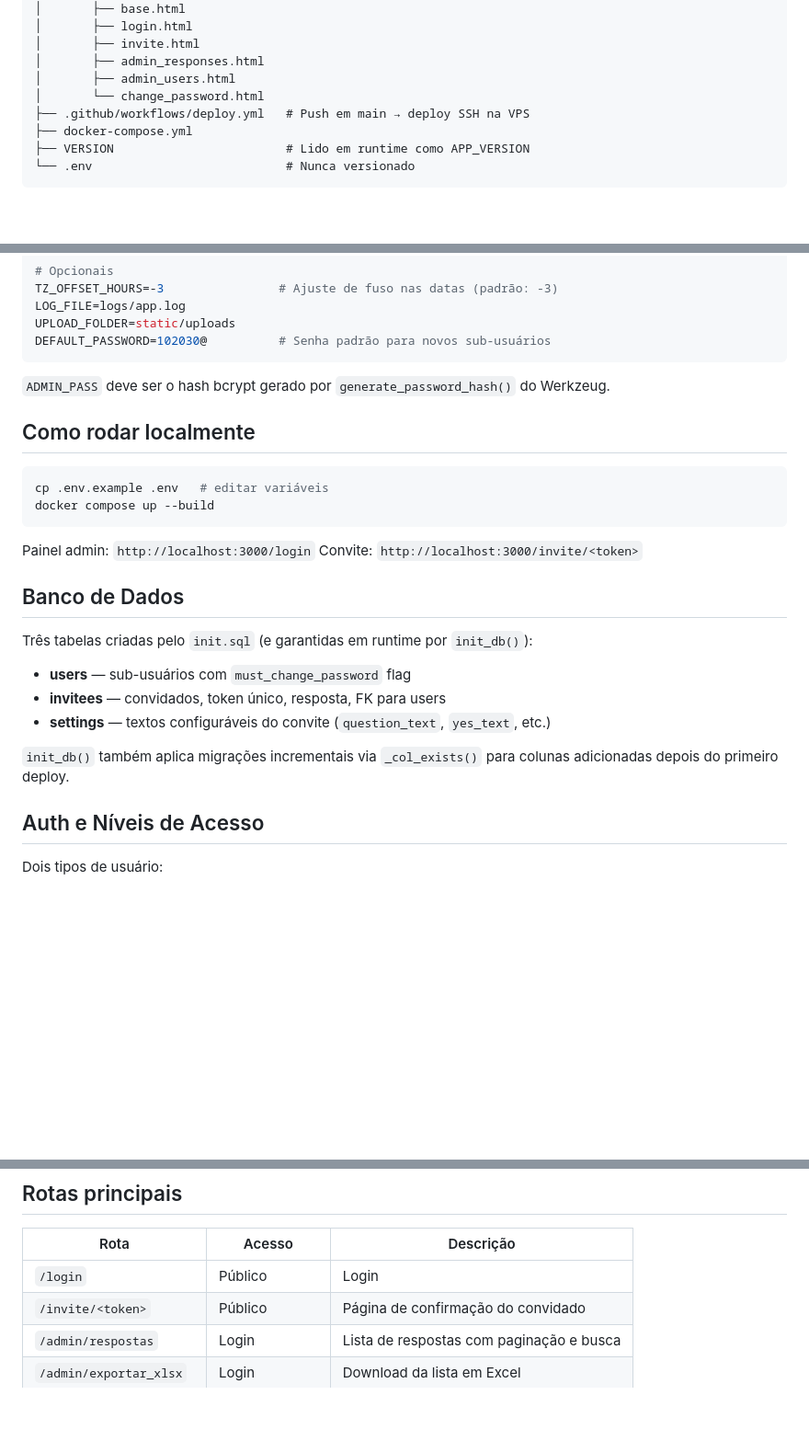
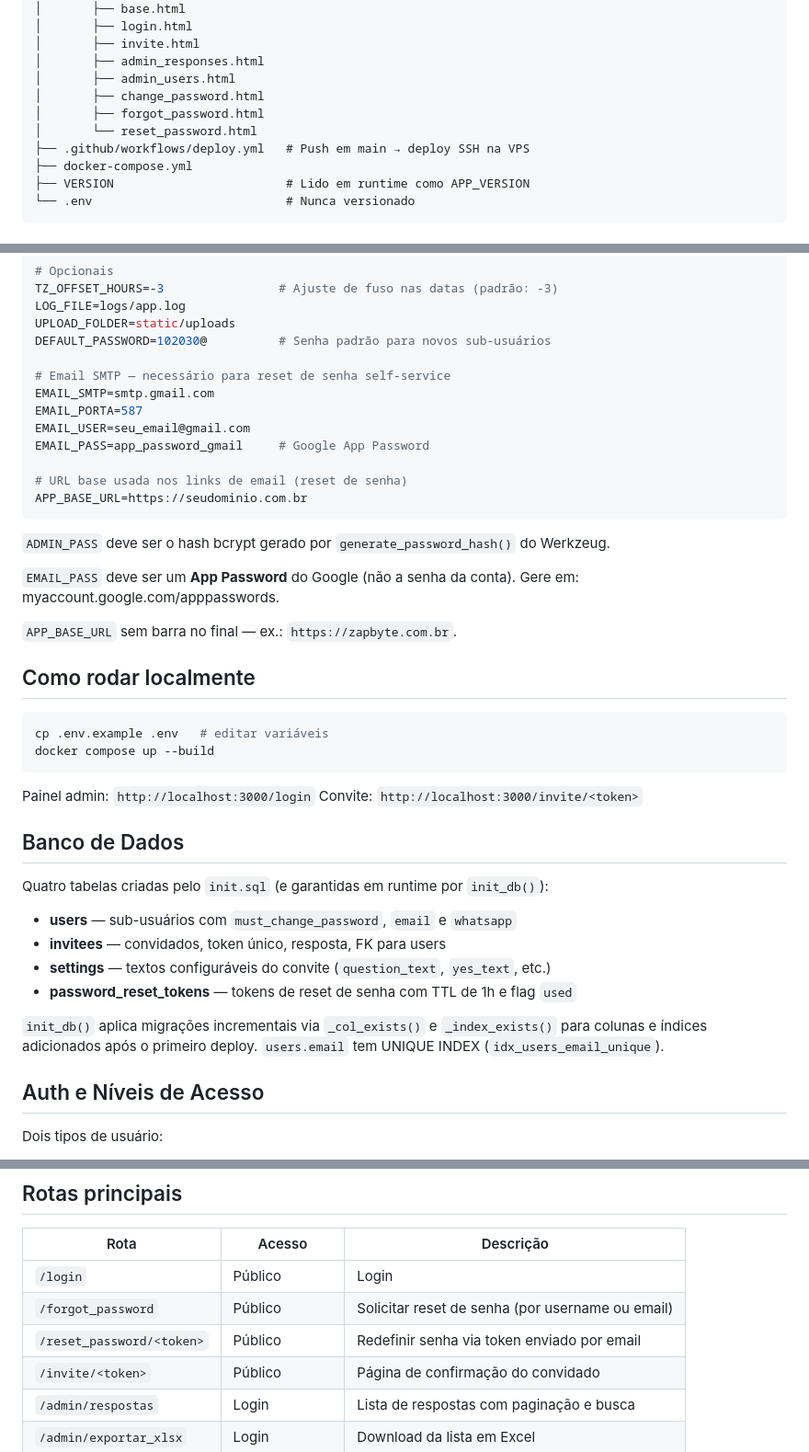
Before and after one commit to Paulo-Marcelo-Git/project_rsvp_birthday, a Markdown page: CLAUDE.md, 3 parts joined by grey strips. Shown at 92% size. GitHub-like rendering; blank space fills up the shorter version.

````diff
--- a/CLAUDE.md
+++ b/CLAUDE.md
@@ -27,7 +27,9 @@ project_rsvp_birthday/
 │       ├── invite.html
 │       ├── admin_responses.html
 │       ├── admin_users.html
-│       └── change_password.html
+│       ├── change_password.html
+│       ├── forgot_password.html
+│       └── reset_password.html
 ├── .github/workflows/deploy.yml   # Push em main → deploy SSH na VPS
 ├── docker-compose.yml
 ├── VERSION                        # Lido em runtime como APP_VERSION
@@ -52,9 +54,22 @@ TZ_OFFSET_HOURS=-3                # Ajuste de fuso nas datas (padrão: -3)
 LOG_FILE=logs/app.log
 UPLOAD_FOLDER=static/uploads
 DEFAULT_PASSWORD=102030@          # Senha padrão para novos sub-usuários
+
+# Email SMTP — necessário para reset de senha self-service
+EMAIL_SMTP=smtp.gmail.com
+EMAIL_PORTA=587
+EMAIL_USER=seu_email@gmail.com
+EMAIL_PASS=app_password_gmail     # Google App Password
+
+# URL base usada nos links de email (reset de senha)
+APP_BASE_URL=https://seudominio.com.br
 ```
 
 `ADMIN_PASS` deve ser o hash bcrypt gerado por `generate_password_hash()` do Werkzeug.
+
+`EMAIL_PASS` deve ser um **App Password** do Google (não a senha da conta). Gere em: myaccount.google.com/apppasswords.
+
+`APP_BASE_URL` sem barra no final — ex.: `https://zapbyte.com.br`.
 
 ## Como rodar localmente
 
@@ -68,13 +83,14 @@ Convite: `http://localhost:3000/invite/<token>`
 
 ## Banco de Dados
 
-Três tabelas criadas pelo `init.sql` (e garantidas em runtime por `init_db()`):
+Quatro tabelas criadas pelo `init.sql` (e garantidas em runtime por `init_db()`):
 
-- **users** — sub-usuários com `must_change_password` flag
+- **users** — sub-usuários com `must_change_password`, `email` e `whatsapp`
 - **invitees** — convidados, token único, resposta, FK para users
 - **settings** — textos configuráveis do convite (`question_text`, `yes_text`, etc.)
+- **password_reset_tokens** — tokens de reset de senha com TTL de 1h e flag `used`
 
-`init_db()` também aplica migrações incrementais via `_col_exists()` para colunas adicionadas depois do primeiro deploy.
+`init_db()` aplica migrações incrementais via `_col_exists()` e `_index_exists()` para colunas e índices adicionados após o primeiro deploy. `users.email` tem UNIQUE INDEX (`idx_users_email_unique`).
 
 ## Auth e Níveis de Acesso
 
@@ -91,6 +107,8 @@ Senha padrão para novos usuários: `102030@` (constante `DEFAULT_PASSWORD` em `
 | Rota | Acesso | Descrição |
 |------|--------|-----------|
 | `/login` | Público | Login |
+| `/forgot_password` | Público | Solicitar reset de senha (por username ou email) |
+| `/reset_password/<token>` | Público | Redefinir senha via token enviado por email |
 | `/invite/<token>` | Público | Página de confirmação do convidado |
 | `/admin/respostas` | Login | Lista de respostas com paginação e busca |
 | `/admin/exportar_xlsx` | Login | Download da lista em Excel |
````
Also changed, not shown: README.md (+38 -3 lines).
